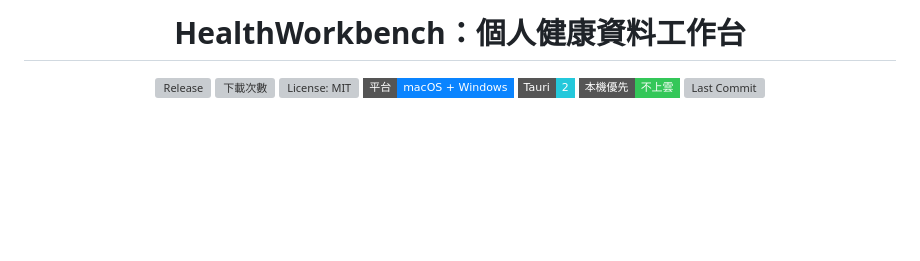
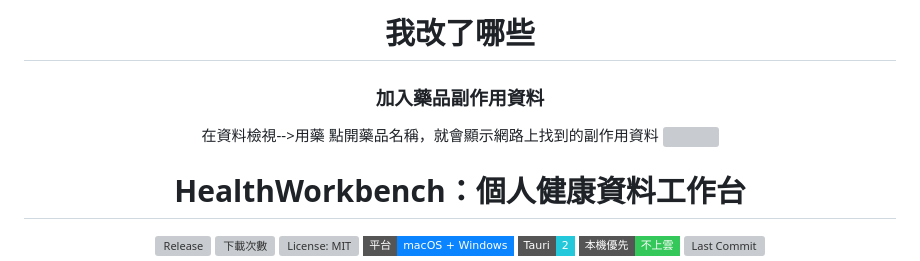
Before and after one commit to changchichung/health-workbench, a Markdown page: README.md, the part around the change. Drawn GitHub-style; badges without logos; blank space fills up the shorter version; grey boxes are pictures that could not be loaded.

```diff
--- a/README.md
+++ b/README.md
@@ -1,4 +1,10 @@
 <div align="center">
+
+# 我改了哪些
+### 加入藥品副作用資料
+在資料檢視-->用藥
+點開藥品名稱，就會顯示網路上找到的副作用資料
+![](http://i.excen.one/u/Lw1vPr.png)
 
 # HealthWorkbench：個人健康資料工作台
 
```
